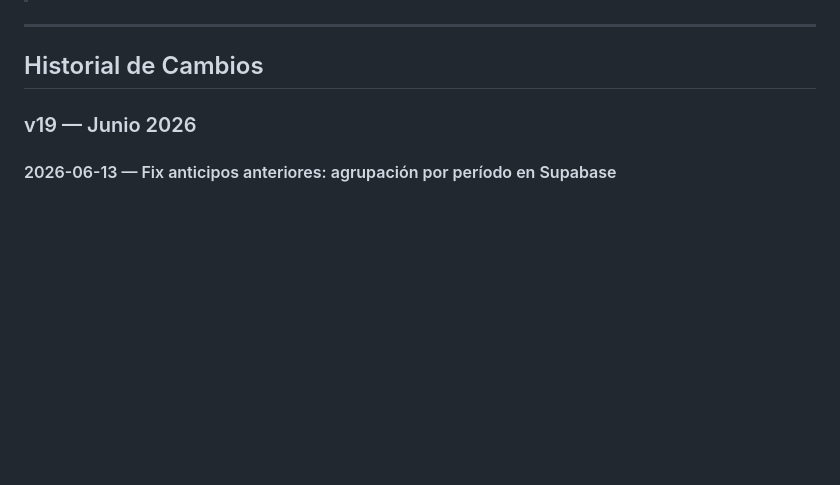
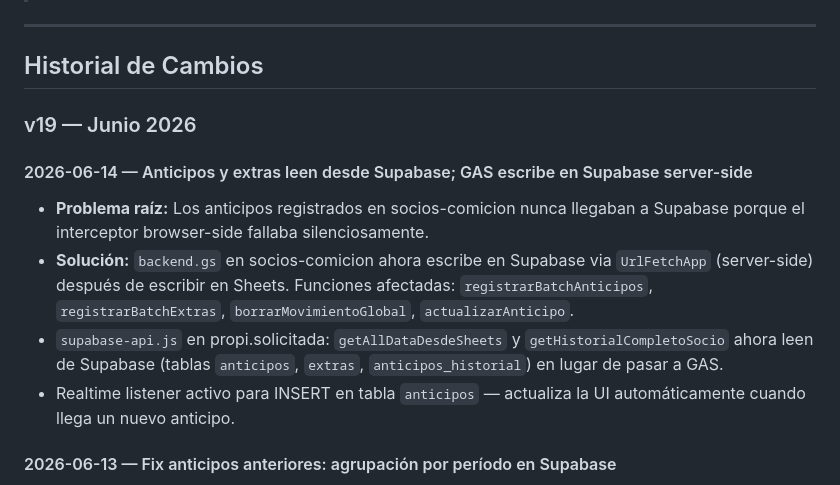
Before and after one commit to 33Javier33/propi.solicitada, a Markdown page: README.md, the part around the change. Drawn GitHub-style; blank space fills up the shorter version.

Commit message:
docs: historial de cambios — migración anticipos a Supabase server-side

```diff
--- a/README.md
+++ b/README.md
@@ -355,6 +355,12 @@ git push -u origin main
 
 ### v19 — Junio 2026
 
+#### 2026-06-14 — Anticipos y extras leen desde Supabase; GAS escribe en Supabase server-side
+- **Problema raíz:** Los anticipos registrados en socios-comicion nunca llegaban a Supabase porque el interceptor browser-side fallaba silenciosamente.
+- **Solución:** `backend.gs` en socios-comicion ahora escribe en Supabase via `UrlFetchApp` (server-side) después de escribir en Sheets. Funciones afectadas: `registrarBatchAnticipos`, `registrarBatchExtras`, `borrarMovimientoGlobal`, `actualizarAnticipo`.
+- `supabase-api.js` en propi.solicitada: `getAllDataDesdeSheets` y `getHistorialCompletoSocio` ahora leen de Supabase (tablas `anticipos`, `extras`, `anticipos_historial`) en lugar de pasar a GAS.
+- Realtime listener activo para INSERT en tabla `anticipos` — actualiza la UI automáticamente cuando llega un nuevo anticipo.
+
 #### 2026-06-13 — Fix anticipos anteriores: agrupación por período en Supabase
 - **Problema:** La sección "Anticipos Anteriores" no mostraba datos.
 - **Causa:** El handler `getHistorialCompletoSocio` en `supabase-api.js` devolvía un array plano, pero `renderHistorialAnticipos` espera un array agrupado por período (`{ periodo, registros }` ).
```
